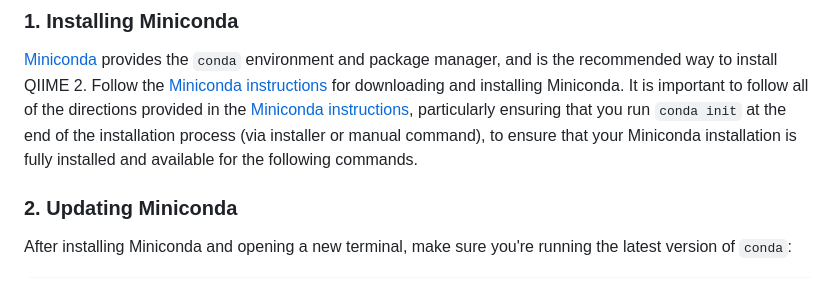
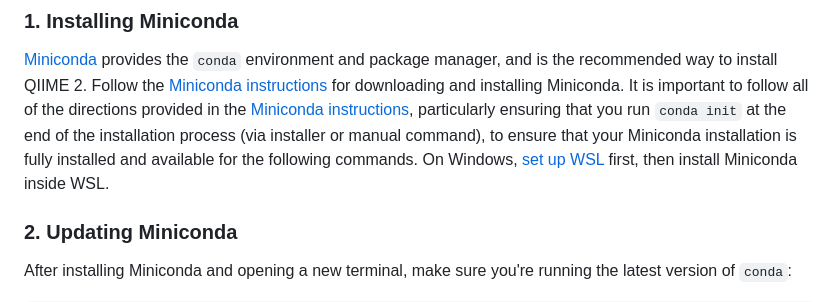
Before and after one commit to qiime2/library, a Markdown page: npm-scripts/install-distro.myst.md, the part around the change. GitHub-like rendering.

Commit message:
add note for windows users

```diff
--- a/npm-scripts/install-distro.myst.md
+++ b/npm-scripts/install-distro.myst.md
@@ -12,6 +12,8 @@ It is important to follow all of the directions provided in the
 [Miniconda instructions](https://www.anaconda.com/docs/getting-started/miniconda/install),
 particularly ensuring that you run `conda init` at the end of the installation process (via installer or manual command),
 to ensure that your Miniconda installation is fully installed and available for the following commands.
+On Windows, [set up WSL](https://learn.microsoft.com/en-us/windows/wsl/install) first, then install Miniconda inside WSL.
+
 
 ### 2. Updating Miniconda
 
```
